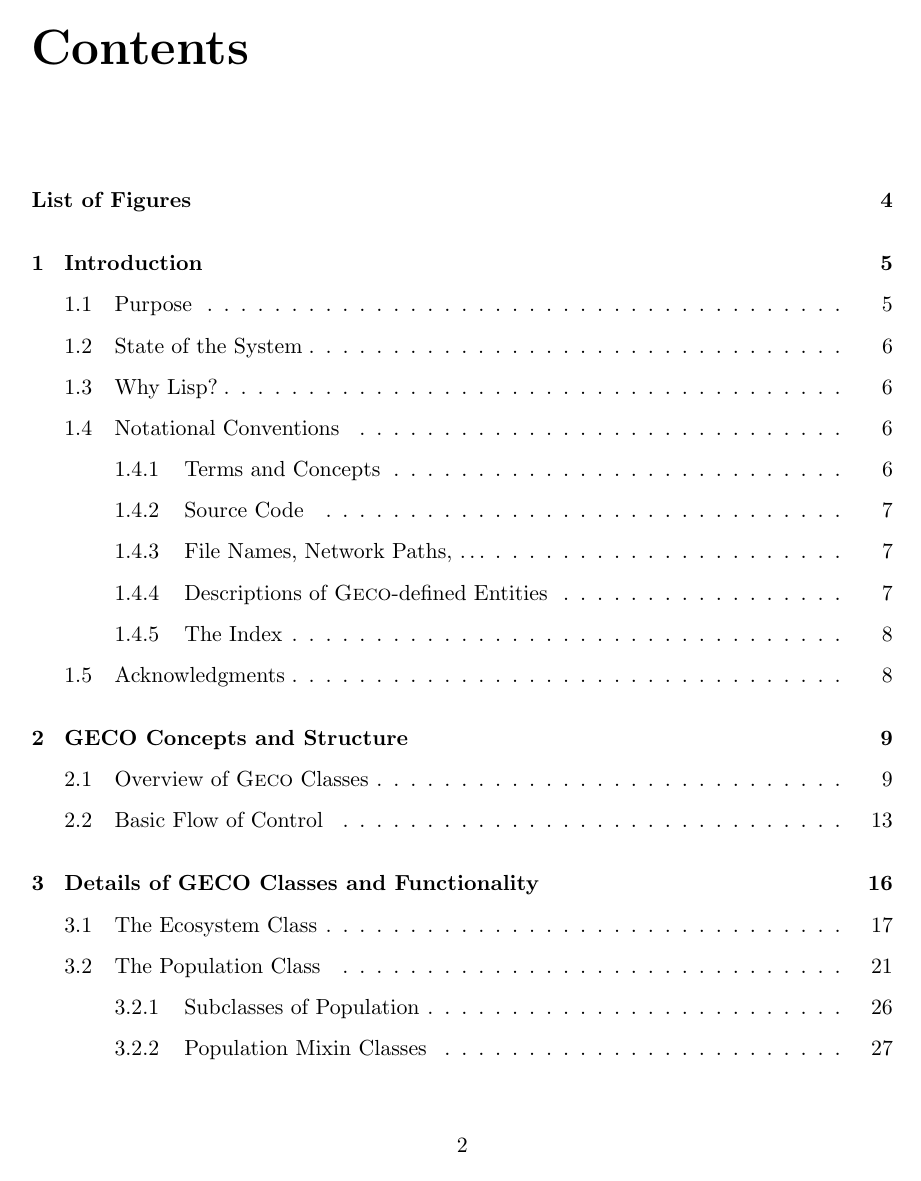
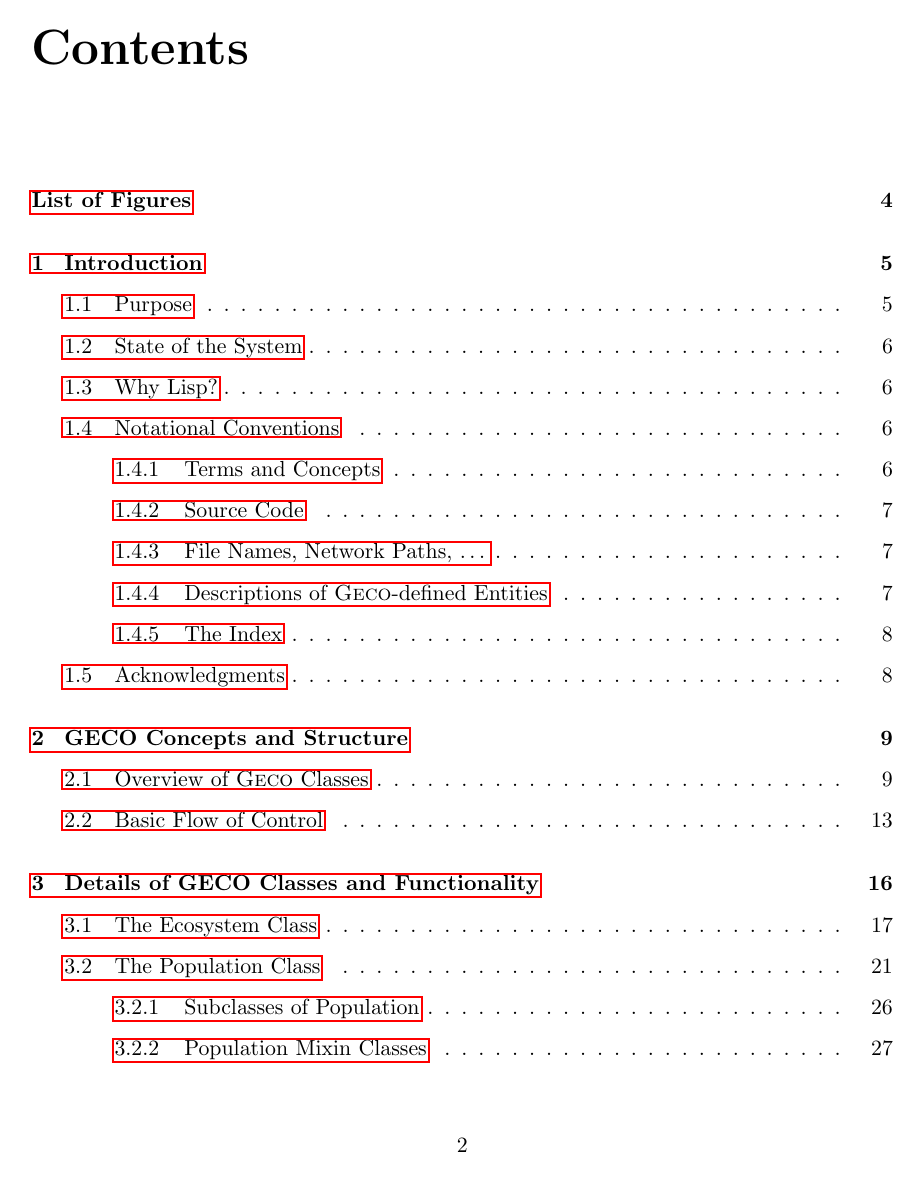
Before and after one commit to gpwwjr/GECO, a LaTeX thesis (Docs/geco.tex): page 2 of 91. Compiled offline with pdfLaTeX.

Commit message:
improve switching between hyperlinked and non-hyperlinked pdf in Docs/geco.tex
Signed-off-by: George Williams <george.p.williams@pobox.com>

```diff
--- a/Docs/geco.tex
+++ b/Docs/geco.tex
@@ -13,13 +13,21 @@
 \addbibresource{geco}
 
 
-%\usepackage{hyperref}	% add hyperlinks in PdfLatex for things where it would be convenient
-	% if not using hyperref, uncomment the following line to define a substitute for \href:
+\newtoggle{hyperlinks}
+% use one of the two following lines
+\toggletrue{hyperlinks}	% add hyperlinks in the pdf
+%\togglefalse{hyperlinks}	% do NOT add hyperlinks
+
+% !!! whenever changing between using/not using hyperref, rebuild the index
+% !!! assure that the \usepackage{path} line precedes all this
+
+\iftoggle{hyperlinks}{%
+	% add hyperlinks in PdfLatex for things where it would be convenient
+	\usepackage{hyperref}
+}{
+	% if not using hyperref, define a substitute for \href:
 	\def\href#1#2{\path|#1|}
-	% if using hyperref, comment out the line above
-	%
-	% !!! whenever changing between using/not using hyperref, rebuild the index
-	% !!! assure that the \usepackage{path} line precedes all this
+}
 
 
 \def\gecoversion{$2.1.1$}
```
